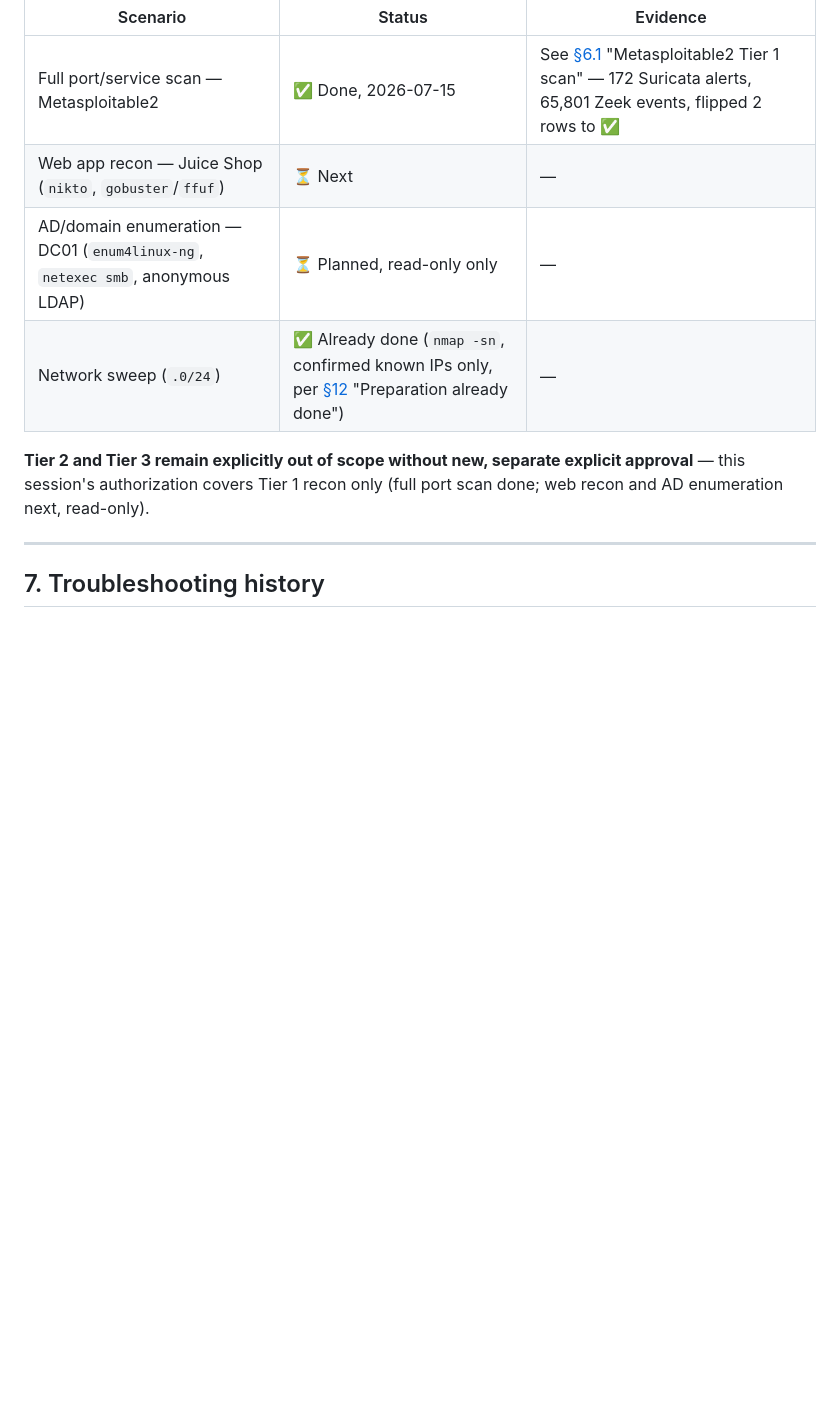
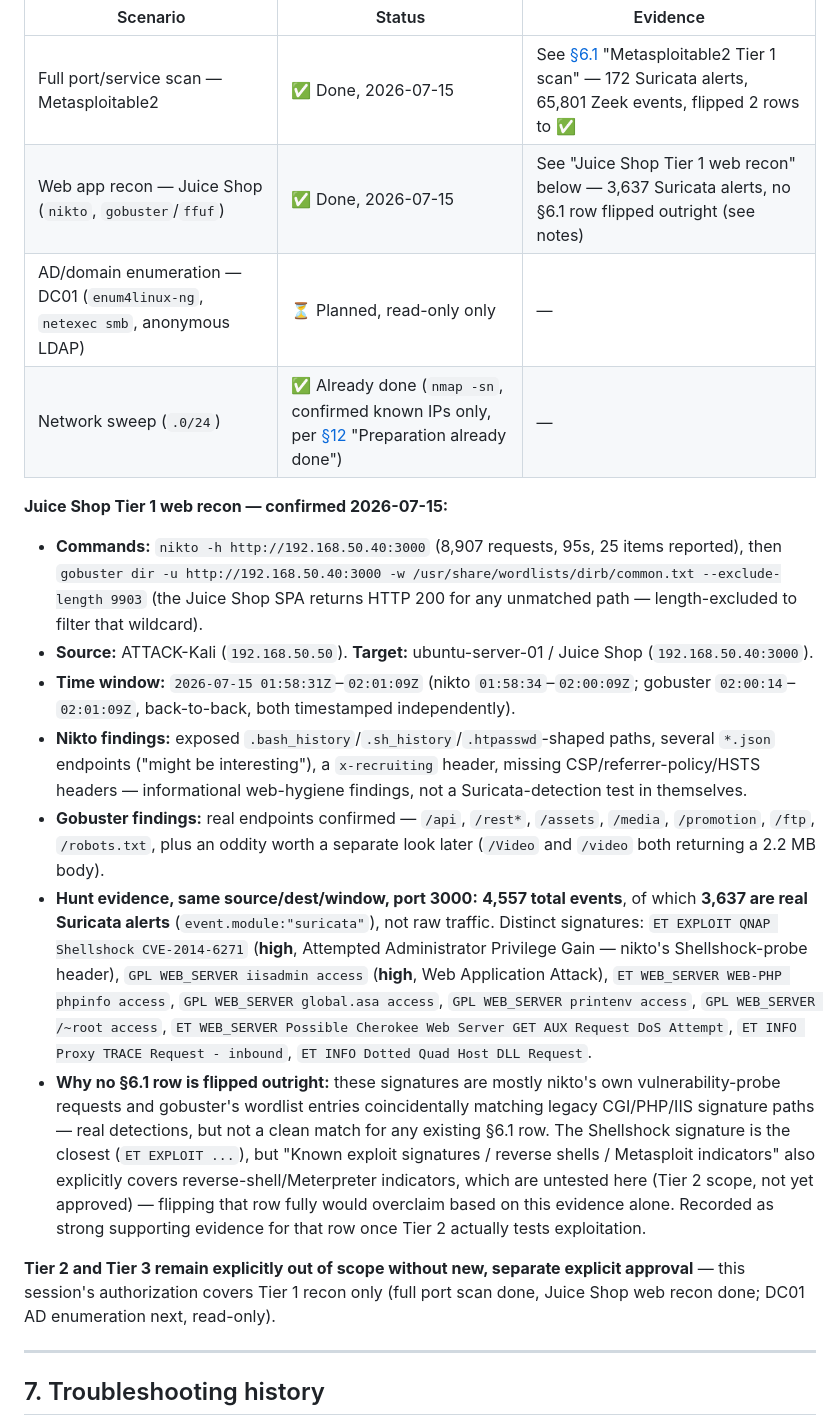
Before and after one commit to joosthebly50/dev, a Markdown page: docs/SOC_HOMELAB_MASTER_DOCUMENTATION.md, the part around the change. Rendered like a GitHub page; blank space fills up the shorter version.

Commit message:
Phase 3 Tier 1: validate Juice Shop web recon (nikto + gobuster) in Hunt
Ran nikto and gobuster from ATTACK-Kali against Juice Shop (192.168.50.40:3000).
Hunt confirms 3,637 real Suricata alerts on the same source/dest/window,
including a high-severity Shellshock exploit-probe signature and an
iisadmin web-application-attack signature. Deliberately did not flip any
§6.1 detection row on this evidence alone -- the closest match (known
exploit signatures) also covers reverse-shell/Meterpreter indicators,
untested here and out of scope pending Tier 2 approval. Recorded as
supporting evidence for that row instead.

Co-Authored-By: Claude Sonnet 5 <noreply@anthropic.com>

```diff
--- a/docs/SOC_HOMELAB_MASTER_DOCUMENTATION.md
+++ b/docs/SOC_HOMELAB_MASTER_DOCUMENTATION.md
@@ -371,11 +371,21 @@ Fixed procedure for any alert — real, test, or exercise:
 | Scenario | Status | Evidence |
 |---|---|---|
 | Full port/service scan — Metasploitable2 | ✅ Done, 2026-07-15 | See [§6.1](#61-what-this-soc-should-detect) "Metasploitable2 Tier 1 scan" — 172 Suricata alerts, 65,801 Zeek events, flipped 2 rows to ✅ |
-| Web app recon — Juice Shop (`nikto`, `gobuster`/`ffuf`) | ⏳ Next | — |
+| Web app recon — Juice Shop (`nikto`, `gobuster`/`ffuf`) | ✅ Done, 2026-07-15 | See "Juice Shop Tier 1 web recon" below — 3,637 Suricata alerts, no §6.1 row flipped outright (see notes) |
 | AD/domain enumeration — DC01 (`enum4linux-ng`, `netexec smb`, anonymous LDAP) | ⏳ Planned, read-only only | — |
 | Network sweep (`.0/24`) | ✅ Already done (`nmap -sn`, confirmed known IPs only, per [§12](#12-attack-scope-agreed-red-team-test-plan) "Preparation already done") | — |
 
-**Tier 2 and Tier 3 remain explicitly out of scope without new, separate explicit approval** — this session's authorization covers Tier 1 recon only (full port scan done; web recon and AD enumeration next, read-only).
+**Juice Shop Tier 1 web recon — confirmed 2026-07-15:**
+
+- **Commands:** `nikto -h http://192.168.50.40:3000` (8,907 requests, 95s, 25 items reported), then `gobuster dir -u http://192.168.50.40:3000 -w /usr/share/wordlists/dirb/common.txt --exclude-length 9903` (the Juice Shop SPA returns HTTP 200 for any unmatched path — length-excluded to filter that wildcard).
+- **Source:** ATTACK-Kali (`192.168.50.50`). **Target:** ubuntu-server-01 / Juice Shop (`192.168.50.40:3000`).
+- **Time window:** `2026-07-15 01:58:31Z`–`02:01:09Z` (nikto `01:58:34`–`02:00:09Z`; gobuster `02:00:14`–`02:01:09Z`, back-to-back, both timestamped independently).
+- **Nikto findings:** exposed `.bash_history`/`.sh_history`/`.htpasswd`-shaped paths, several `*.json` endpoints ("might be interesting"), a `x-recruiting` header, missing CSP/referrer-policy/HSTS headers — informational web-hygiene findings, not a Suricata-detection test in themselves.
+- **Gobuster findings:** real endpoints confirmed — `/api`, `/rest*`, `/assets`, `/media`, `/promotion`, `/ftp`, `/robots.txt`, plus an oddity worth a separate look later (`/Video` and `/video` both returning a 2.2 MB body).
+- **Hunt evidence, same source/dest/window, port 3000:** **4,557 total events**, of which **3,637 are real Suricata alerts** (`event.module:"suricata"`), not raw traffic. Distinct signatures: `ET EXPLOIT QNAP Shellshock CVE-2014-6271` (**high**, Attempted Administrator Privilege Gain — nikto's Shellshock-probe header), `GPL WEB_SERVER iisadmin access` (**high**, Web Application Attack), `ET WEB_SERVER WEB-PHP phpinfo access`, `GPL WEB_SERVER global.asa access`, `GPL WEB_SERVER printenv access`, `GPL WEB_SERVER /~root access`, `ET WEB_SERVER Possible Cherokee Web Server GET AUX Request DoS Attempt`, `ET INFO Proxy TRACE Request - inbound`, `ET INFO Dotted Quad Host DLL Request`.
+- **Why no §6.1 row is flipped outright:** these signatures are mostly nikto's own vulnerability-probe requests and gobuster's wordlist entries coincidentally matching legacy CGI/PHP/IIS signature paths — real detections, but not a clean match for any existing §6.1 row. The Shellshock signature is the closest (`ET EXPLOIT ...`), but "Known exploit signatures / reverse shells / Metasploit indicators" also explicitly covers reverse-shell/Meterpreter indicators, which are untested here (Tier 2 scope, not yet approved) — flipping that row fully would overclaim based on this evidence alone. Recorded as strong supporting evidence for that row once Tier 2 actually tests exploitation.
+
+**Tier 2 and Tier 3 remain explicitly out of scope without new, separate explicit approval** — this session's authorization covers Tier 1 recon only (full port scan done, Juice Shop web recon done; DC01 AD enumeration next, read-only).
 
 ---
 
```
Also changed, not shown: CHANGELOG.md (+8 -0 lines).
